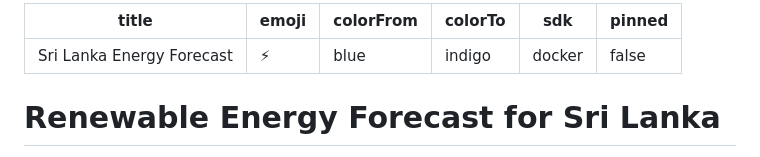
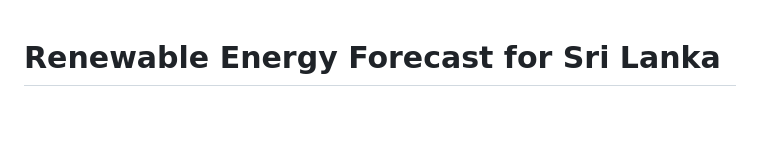
Before and after one commit to deeps-pixel/Sri-Lanka-Renewable-Energy-Forecast, a Markdown page: README.md, the part around the change. Drawn GitHub-style; blank space fills up the shorter version.

```diff
--- a/README.md
+++ b/README.md
@@ -1,11 +1,3 @@
----
-title: Sri Lanka Energy Forecast
-emoji: ⚡
-colorFrom: blue
-colorTo: indigo
-sdk: docker
-pinned: false
----
 # Renewable Energy Forecast for Sri Lanka
 
 A probabilistic machine learning system that forecasts renewable energy generation (solar + wind + major hydro) for Sri Lanka's national grid using **LightGBM Quantile Regression** to provide weather-aware 80% confidence intervals.
```
